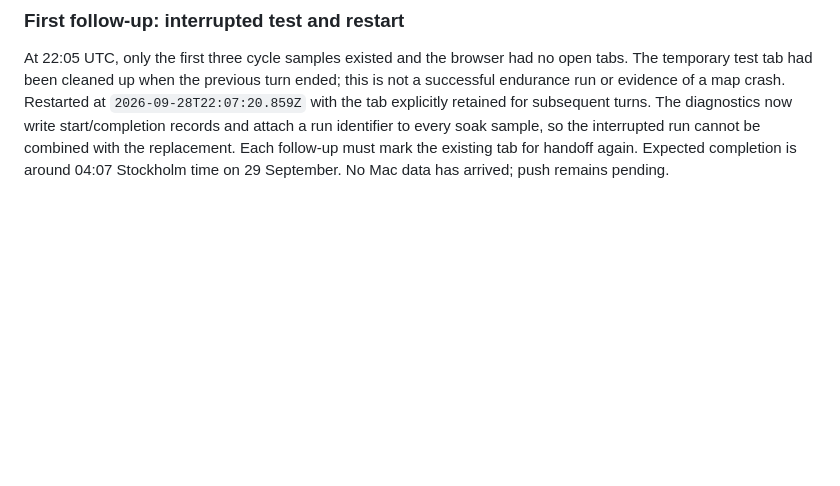
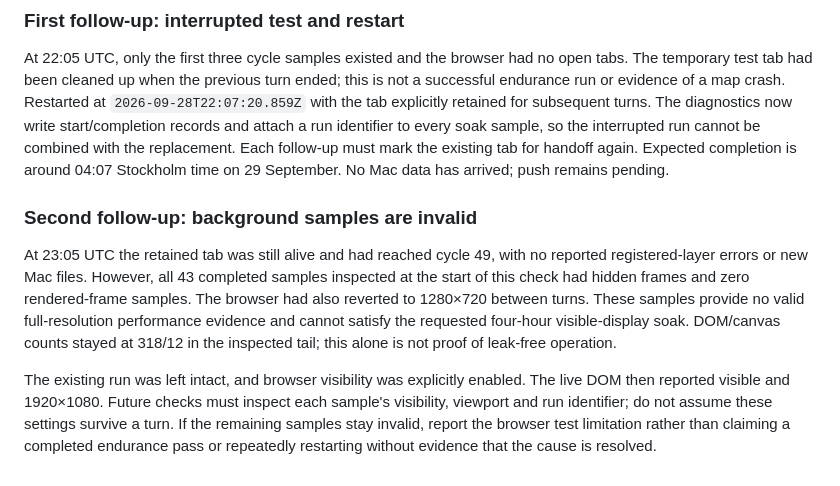
Before and after one commit to Nodal-Works/interactive_map, a Markdown page: docs/main-demo-validation.md, the part around the change. Rendered like a GitHub page; blank space fills up the shorter version.

Commit message:
Record invalid background soak samples and visibility recovery

```diff
--- a/docs/main-demo-validation.md
+++ b/docs/main-demo-validation.md
@@ -88,3 +88,9 @@ The in-chat follow-up `finish-main-demo-validation` checks hourly, inspects comp
 ### First follow-up: interrupted test and restart
 
 At 22:05 UTC, only the first three cycle samples existed and the browser had no open tabs. The temporary test tab had been cleaned up when the previous turn ended; this is not a successful endurance run or evidence of a map crash. Restarted at `2026-09-28T22:07:20.859Z` with the tab explicitly retained for subsequent turns. The diagnostics now write start/completion records and attach a run identifier to every soak sample, so the interrupted run cannot be combined with the replacement. Each follow-up must mark the existing tab for handoff again. Expected completion is around 04:07 Stockholm time on 29 September. No Mac data has arrived; push remains pending.
+
+### Second follow-up: background samples are invalid
+
+At 23:05 UTC the retained tab was still alive and had reached cycle 49, with no reported registered-layer errors or new Mac files. However, all 43 completed samples inspected at the start of this check had hidden frames and zero rendered-frame samples. The browser had also reverted to 1280×720 between turns. These samples provide no valid full-resolution performance evidence and cannot satisfy the requested four-hour visible-display soak. DOM/canvas counts stayed at 318/12 in the inspected tail; this alone is not proof of leak-free operation.
+
+The existing run was left intact, and browser visibility was explicitly enabled. The live DOM then reported visible and 1920×1080. Future checks must inspect each sample's visibility, viewport and run identifier; do not assume these settings survive a turn. If the remaining samples stay invalid, report the browser test limitation rather than claiming a completed endurance pass or repeatedly restarting without evidence that the cause is resolved.
```
